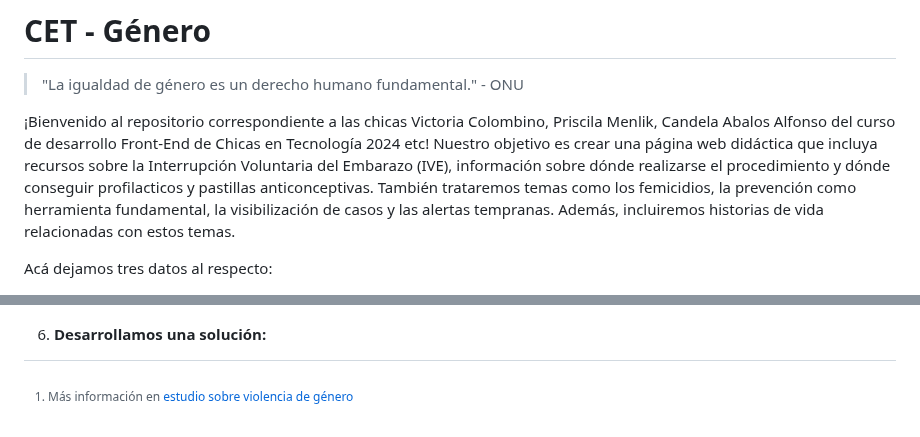
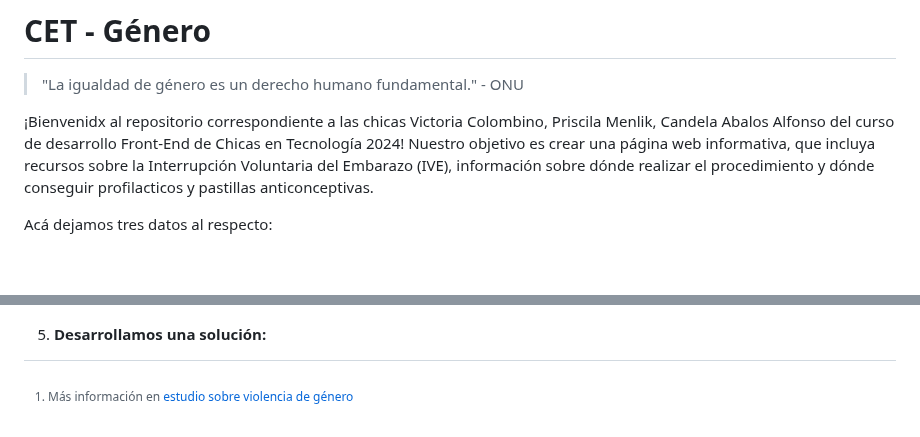
Before and after one commit to canda-creator/CET-Genero, a Markdown page: README.md, 2 parts joined by grey strips. Rendered like a GitHub page; blank space fills up the shorter version.

Commit message:
Update README (id problema, público y solución).md

```diff
--- a/README.md
+++ b/README.md
@@ -2,8 +2,8 @@
 
 > "La igualdad de género es un derecho humano fundamental." - ONU
 
-¡Bienvenido al repositorio correspondiente a las chicas Victoria Colombino, Priscila Menlik, Candela Abalos Alfonso del curso de desarrollo Front-End de Chicas en Tecnología 2024 etc!
-Nuestro objetivo es crear una página web didáctica que incluya recursos sobre la Interrupción Voluntaria del Embarazo (IVE), información sobre dónde realizarse el procedimiento y dónde conseguir profilacticos y pastillas anticonceptivas. También trataremos temas como los femicidios, la prevención como herramienta fundamental, la visibilización de casos y las alertas tempranas. Además, incluiremos historias de vida relacionadas con estos temas.
+¡Bienvenidx al repositorio correspondiente a las chicas Victoria Colombino, Priscila Menlik, Candela Abalos Alfonso del curso de desarrollo Front-End de Chicas en Tecnología 2024!
+Nuestro objetivo es crear una página web informativa, que incluya recursos sobre la Interrupción Voluntaria del Embarazo (IVE), información sobre dónde realizar el procedimiento y dónde conseguir profilacticos y pastillas anticonceptivas.
 
 Acá dejamos tres datos al respecto:
 
@@ -24,6 +24,6 @@ Aquí está una nota al pie[^1].
 
 ![Hola](https://github.com/canda-creator/CET-Genero/blob/main/Screenshot_20240701-162052~2.png?raw=true)
 
-6. **Desarrollamos una solución:**
+5. **Desarrollamos una solución:**
 
 [^1]: Más información en [estudio sobre violencia de género](https://www.infobae.com/sociedad/2024/03/08/un-estudio-global-advirtio-sobre-los-problemas-de-seguridad-y-violencia-que-sufren-las-mujeres-en-la-argentina/.)
```
Also changed, not shown: other parts of README.md (+3 -3 lines).
